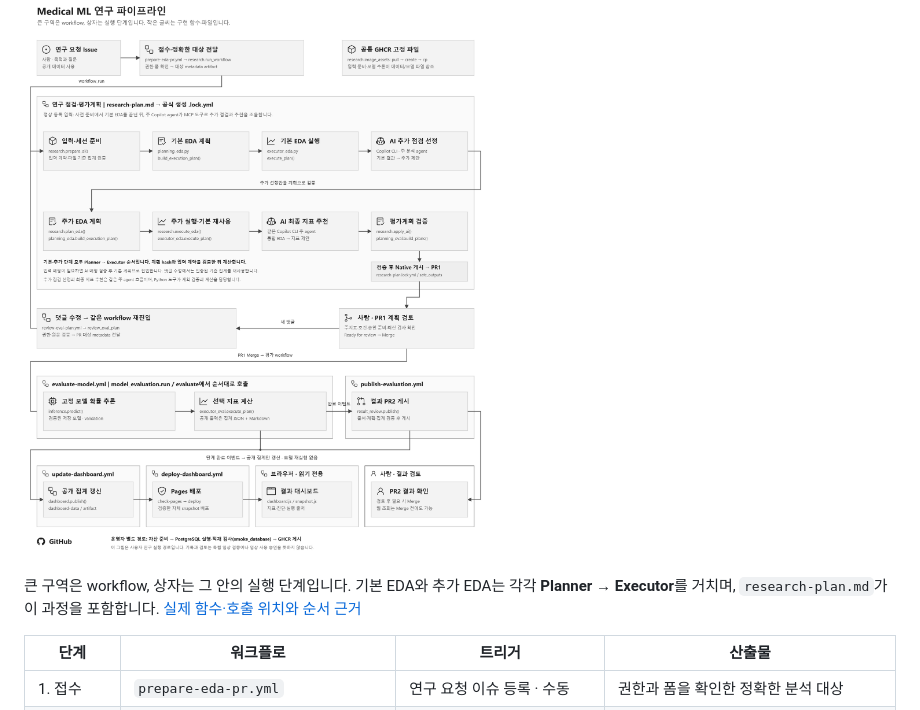
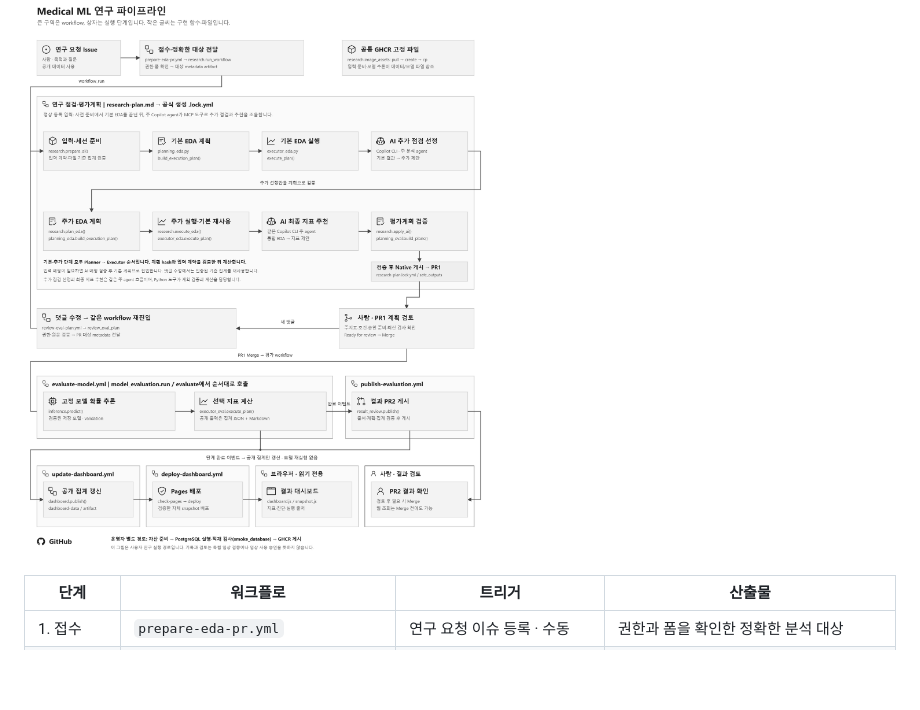
Before and after one commit to t-hajongkim/Medical-ML-SDLC, a Markdown page: README.md, the part around the change. Drawn GitHub-style; blank space fills up the shorter version.

```diff
--- a/README.md
+++ b/README.md
@@ -20,10 +20,6 @@
 ## 파이프라인
 
 [![연구 요청부터 EDA·평가계획 검토·고정 모델 평가·결과 PR·Pages 갱신까지, 사람의 결정과 자동 처리를 구분한 파이프라인](docs/images/pipeline.png)](docs/images/pipeline.svg)
-
-큰 구역은 workflow, 상자는 그 안의 실행 단계입니다.
-기본 EDA와 추가 EDA는 각각 **Planner → Executor**를 거치며, `research-plan.md`가 이 과정을 포함합니다.
-[실제 함수·호출 위치와 순서 근거](docs/images/pipeline-source.json)
 
 | 단계 | 워크플로 | 트리거 | 산출물 |
 |---|---|---|---|
```
